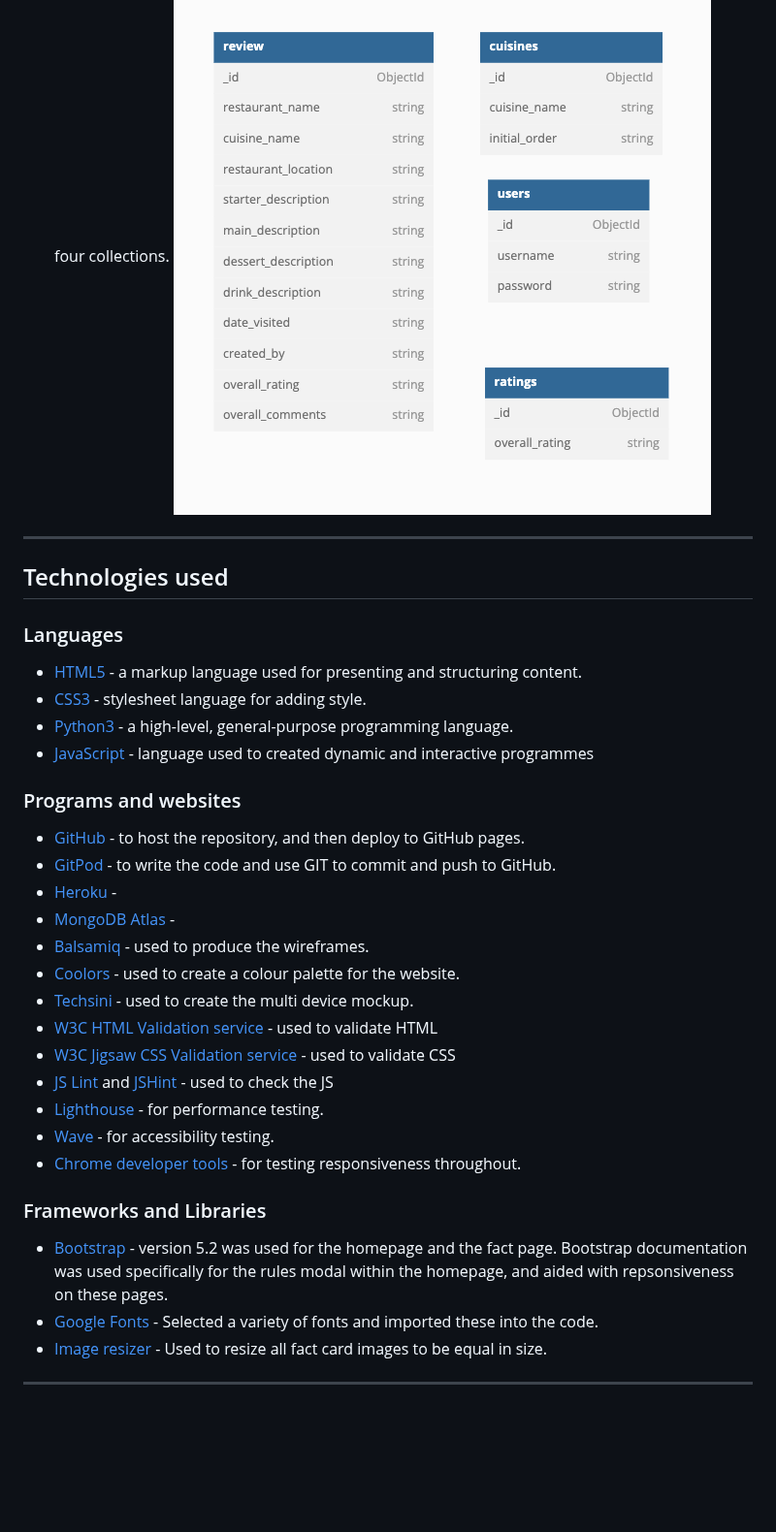
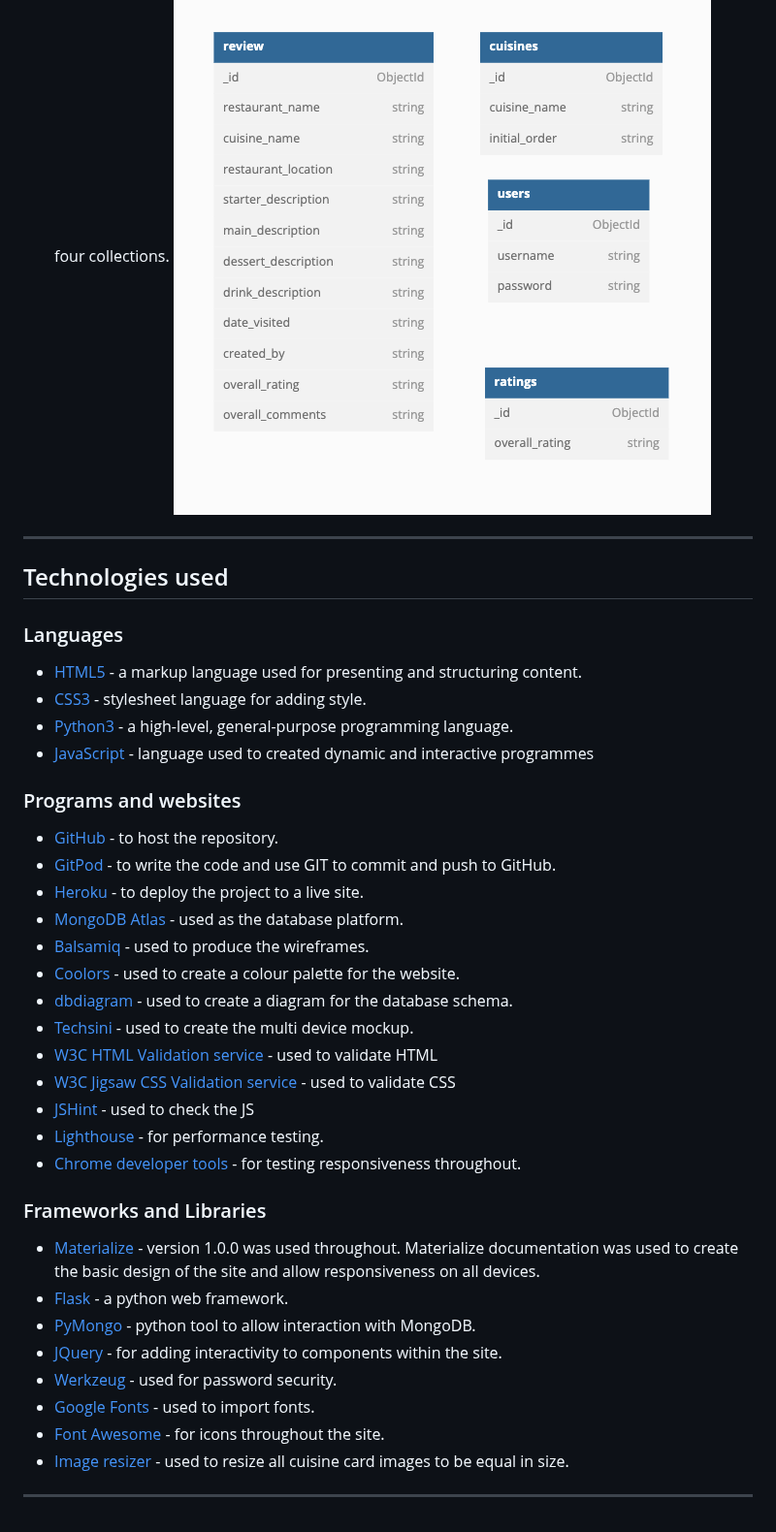
Before and after one commit to bethanyalicehall/ms3-recipe, a Markdown page: README.md, the part around the change. Shown at 97% size. GitHub-like rendering; blank space fills up the shorter version.

Commit message:
Added links to librarires and websites used

```diff
--- a/README.md
+++ b/README.md
@@ -241,7 +241,6 @@ More custom features on the profile page, such as profile picture and "About me"
 - I used [dbdiagram](https://dbdiagram.io/home) to create a visualisation of my database schema. The database is made up four collections.
 ![Database schema](static/img/README/db-schema.png)
 
-
 ---
 
 ## Technologies used
@@ -253,23 +252,28 @@ More custom features on the profile page, such as profile picture and "About me"
 - [JavaScript](https://en.wikipedia.org/wiki/JavaScript) - language used to created dynamic and interactive programmes
 
 ### Programs and websites
-- [GitHub](https://github.com/) - to host the repository, and then deploy to GitHub pages.
+- [GitHub](https://github.com/) - to host the repository.
 - [GitPod](https://gitpod.io) - to write the code and use GIT to commit and push to GitHub.
-- [Heroku]() -
-- [MongoDB Atlas]() -
+- [Heroku](https://www.heroku.com/platform) - to deploy the project to a live site.
+- [MongoDB Atlas](https://www.mongodb.com/atlas/database) - used as the database platform.
 - [Balsamiq](https://balsamiq.com/) - used to produce the wireframes.
 - [Coolors](https://coolors.co/) - used to create a colour palette for the website.
+- [dbdiagram](https://dbdiagram.io/home) - used to create a diagram for the database schema.
 - [Techsini](https://techsini.com/multi-mockup/index.php) - used to create the multi device mockup.
 - [W3C HTML Validation service](https://validator.w3.org/) - used to validate HTML
 - [W3C Jigsaw CSS Validation service](https://jigsaw.w3.org/css-validator/) - used to validate CSS
-- [JS Lint](https://www.jslint.com) and [JSHint](https://jshint.com/) - used to check the JS
+- [JSHint](https://jshint.com/) - used to check the JS
 - [Lighthouse](https://developer.chrome.com/docs/lighthouse/overview/) - for performance testing.
-- [Wave](https://wave.webaim.org/) - for accessibility testing.
 - [Chrome developer tools](https://developer.chrome.com/docs/devtools/) - for testing responsiveness throughout.
 
 ### Frameworks and Libraries
-- [Bootstrap](https://getbootstrap.com/) - version 5.2 was used for the homepage and the fact page. Bootstrap documentation was used specifically for the rules modal within the homepage, and aided with repsonsiveness on these pages.
-- [Google Fonts](https://fonts.google.com/) - Selected a variety of fonts and imported these into the code.
-- [Image resizer](https://imageresizer.com/) - Used to resize all fact card images to be equal in size.
+- [Materialize](https://materializecss.com/) - version 1.0.0 was used throughout. Materialize documentation was used to create the basic design of the site and allow responsiveness on all devices.
+- [Flask](https://flask.palletsprojects.com/en/2.2.x/) - a python web framework.
+- [PyMongo](https://pymongo.readthedocs.io/en/stable/) - python tool to allow interaction with MongoDB.
+- [JQuery](https://jquery.com/) - for adding interactivity to components within the site.
+- [Werkzeug](https://werkzeug.palletsprojects.com/en/2.2.x/) - used for password security.
+- [Google Fonts](https://fonts.google.com/) - used to import fonts.
+- [Font Awesome](https://fontawesome.com/) - for icons throughout the site.
+- [Image resizer](https://imageresizer.com/) - used to resize all cuisine card images to be equal in size.
 
 ---
```
